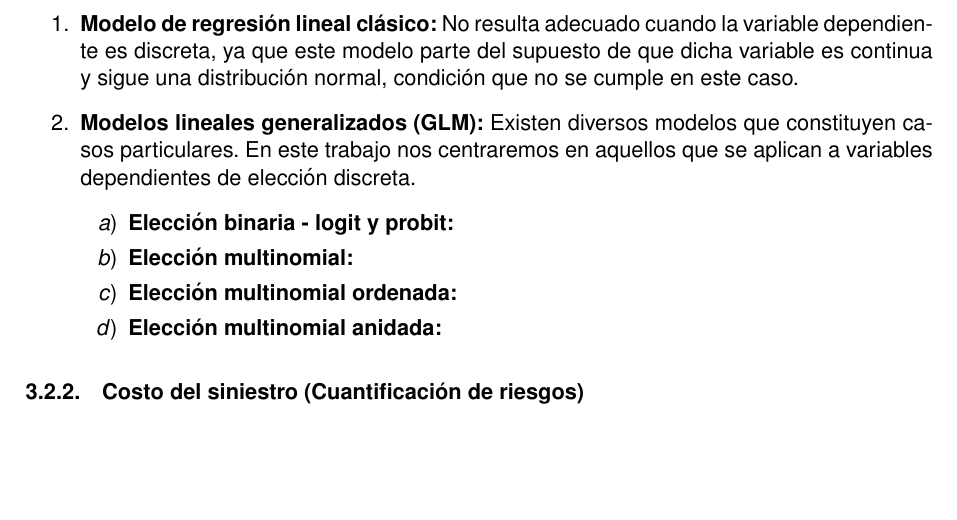
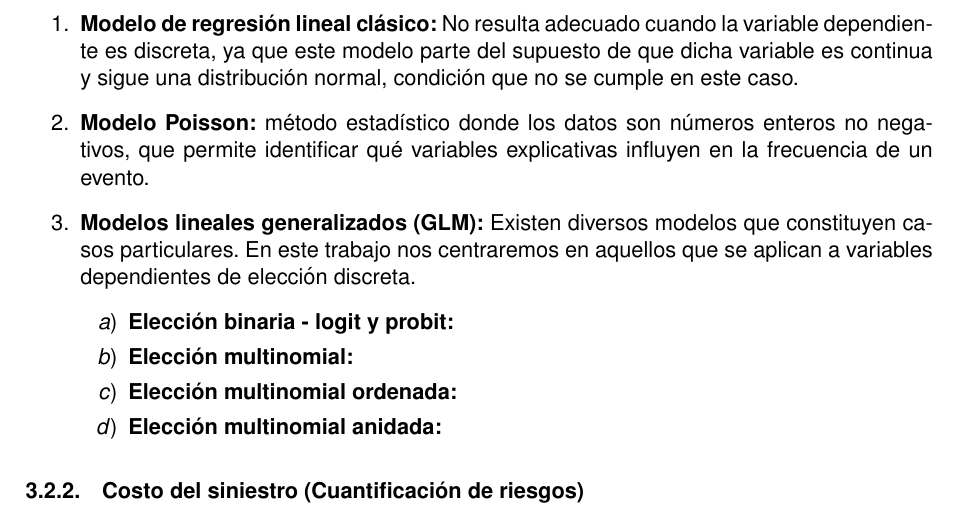
Before and after one commit to rcde-val/Coste-Da-os-Corporales, a LaTeX document (LaTeX/FC01_G03.tex): part of page 10 of 18, cut so that both start at the same text, the shorter picture padded with empty space. Compiled offline with pdfLaTeX.

Commit message:
Actualizado.

```diff
--- a/LaTeX/FC01_G03.tex
+++ b/LaTeX/FC01_G03.tex
@@ -184,6 +184,7 @@ Por último, se recomienda a las aseguradoras prestar especial atención a los s
         	A continuación, desarrollaremos los distintos modelos estudiados a lo largo de la asignatura, indicando en cada caso las razones por las que no resultan aplicables cuando corresponda.
         	\begin{enumerate}
         		\item \textbf{Modelo de regresión lineal clásico:} No resulta adecuado cuando la variable dependiente es discreta, ya que este modelo parte del supuesto de que dicha variable es continua y sigue una distribución normal, condición que no se cumple en este caso.
+        		\item \textbf{Modelo Poisson:} método estadístico donde los datos son números enteros no negativos, que permite identificar qué variables explicativas influyen en la frecuencia de un evento.
         		\item \textbf{Modelos lineales generalizados (GLM):} Existen diversos modelos que constituyen casos particulares. En este trabajo nos centraremos en aquellos que se aplican a variables dependientes de elección discreta.
         			\begin{enumerate}
         				\item \textbf{Elección binaria - logit y probit:}
```
Also changed, not shown: LaTeX/FC01_G03.pdf, 3 other files.
